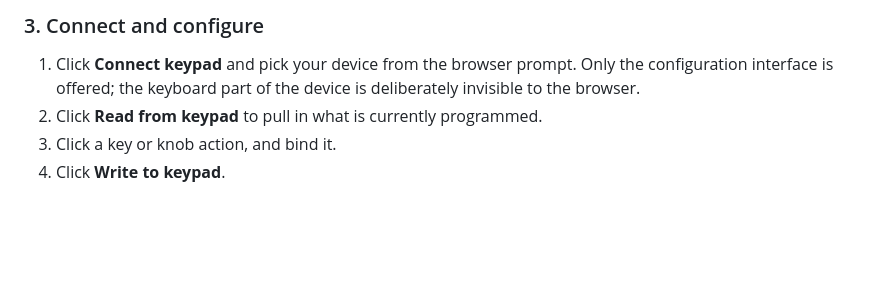
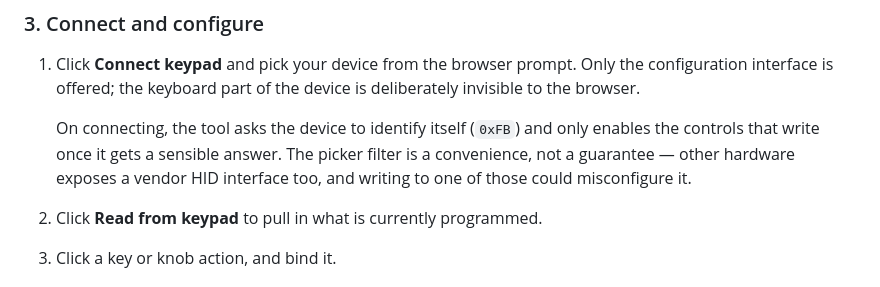
Before and after one commit to joseantoniojimenezgarcia698-hub/macropad-rebind, a Markdown page: README.md, the part around the change. GitHub-like rendering; blank space fills up the shorter version.

Commit message:
Document the connect-time identity check
Docs for the previous commit, which landed without them.

```diff
--- a/README.md
+++ b/README.md
@@ -168,6 +168,11 @@ nothing tells you why.
 1. Click **Connect keypad** and pick your device from the browser prompt. Only
    the configuration interface is offered; the keyboard part of the device is
    deliberately invisible to the browser.
+
+   On connecting, the tool asks the device to identify itself (`0xFB`) and only
+   enables the controls that write once it gets a sensible answer. The picker
+   filter is a convenience, not a guarantee — other hardware exposes a vendor HID
+   interface too, and writing to one of those could misconfigure it.
 2. Click **Read from keypad** to pull in what is currently programmed.
 3. Click a key or knob action, and bind it.
 4. Click **Write to keypad**.
```
Also changed, not shown: docs/PROTOCOL.md (+5 -1 lines).
